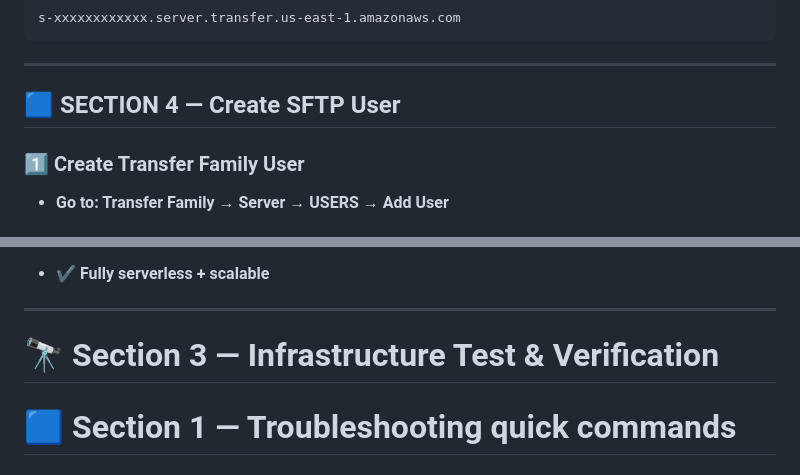
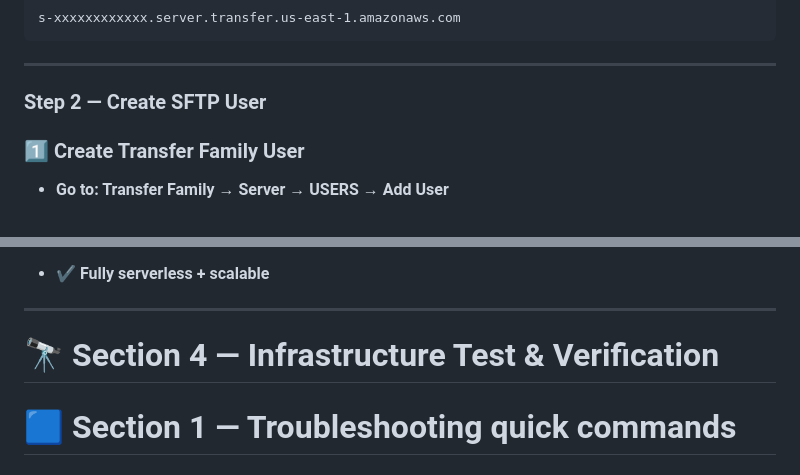
Before and after one commit to awsrmmustansarjavaid/aws-research-study, a Markdown page: AWS-Labs-AWS-Labs-Guide/Building Wordpress Website With AWS Services/Building Wordpress Website With EC2 & RDS.md, 2 parts joined by grey strips. GitHub-like rendering.

```diff
--- a/AWS-Labs-AWS-Labs-Guide/Building Wordpress Website With AWS Services/Building Wordpress Website With EC2 & RDS.md
+++ b/AWS-Labs-AWS-Labs-Guide/Building Wordpress Website With AWS Services/Building Wordpress Website With EC2 & RDS.md
@@ -1877,7 +1878,7 @@ s-xxxxxxxxxxxx.server.transfer.us-east-1.amazonaws.com
 
 ---
 
-## 🟦 SECTION 4 — Create SFTP User
+### Step 2 — Create SFTP User
 
 ### 1️⃣ Create Transfer Family User
 
@@ -2070,7 +2104,7 @@ s3:ListBucket
 
 ---
 
-# 🔭 Section 3 — Infrastructure Test & Verification
+# 🔭 Section 4 — Infrastructure Test & Verification
 
 
 
```
Also changed, not shown: other parts of AWS-Labs-AWS-Labs-Guide/Building Wordpress Website With AWS Services/Building Wordpress Website With EC2 & RDS.md (+44 -10 lines).
